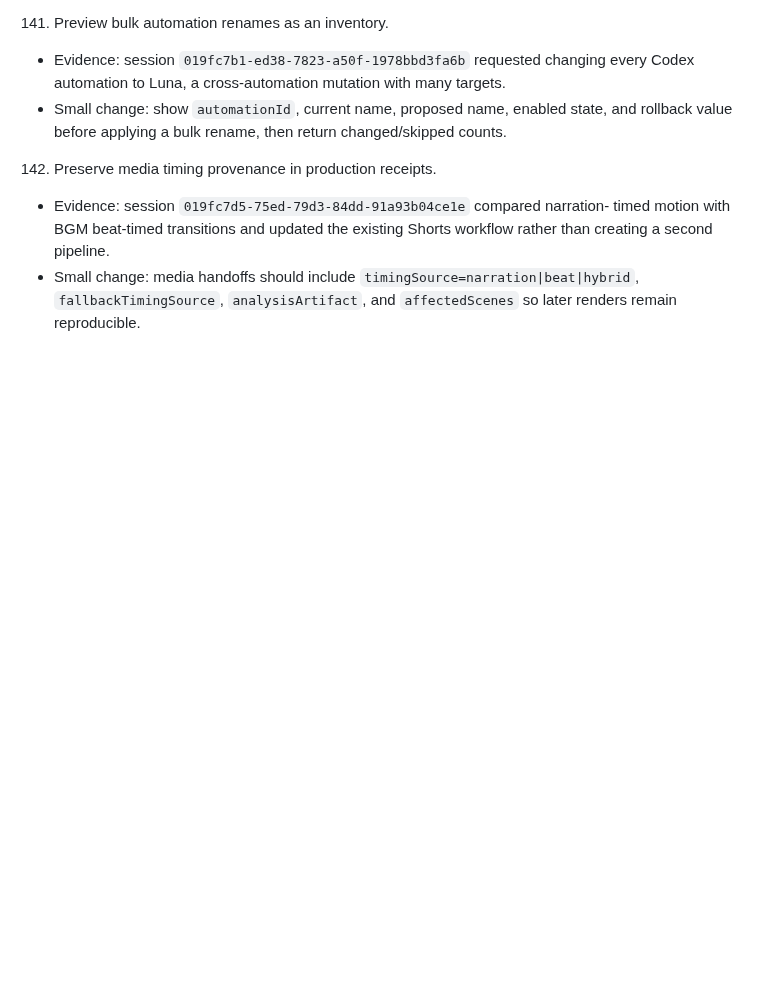
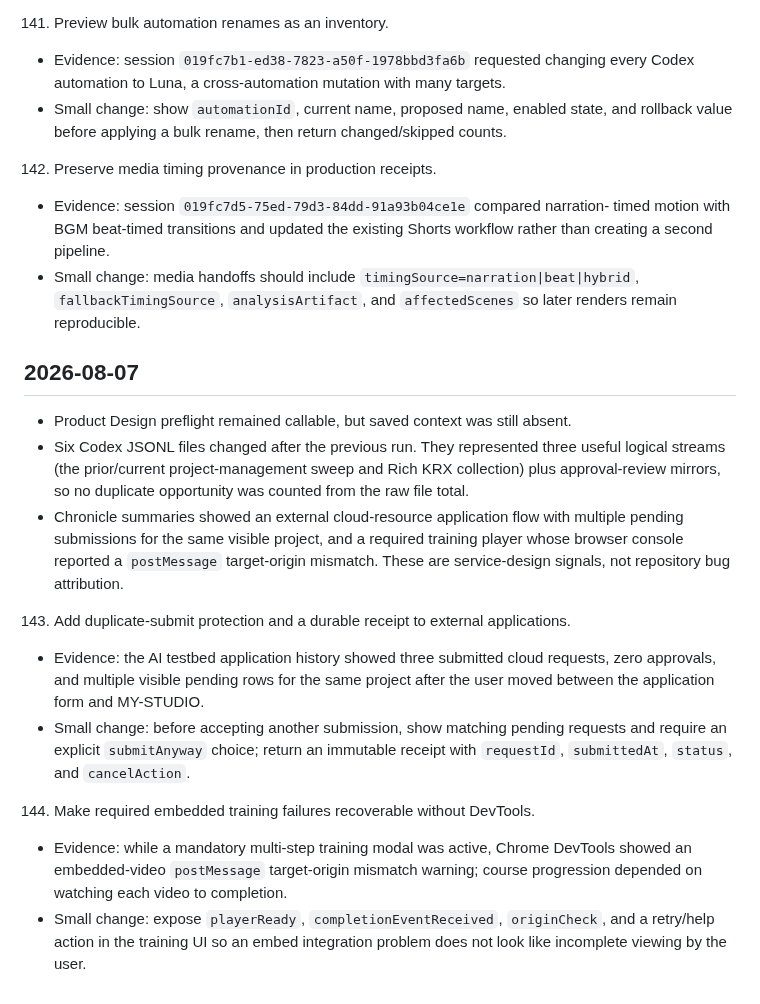
Before and after one commit to keelim/keelim-maestro, a Markdown page: docs/idea/product-design-service-improvements-2026-06-06.md, the part around the change. Rendered like a GitHub page; blank space fills up the shorter version.

Commit message:
docs: update product design service improvements

```diff
--- a/docs/idea/product-design-service-improvements-2026-06-06.md
+++ b/docs/idea/product-design-service-improvements-2026-06-06.md
@@ -1620,3 +1620,31 @@ result.
 - Small change: media handoffs should include `timingSource=narration|beat|hybrid`,
   `fallbackTimingSource`, `analysisArtifact`, and `affectedScenes` so later
   renders remain reproducible.
+
+## 2026-08-07
+
+- Product Design preflight remained callable, but saved context was still absent.
+- Six Codex JSONL files changed after the previous run. They represented three
+  useful logical streams (the prior/current project-management sweep and Rich
+  KRX collection) plus approval-review mirrors, so no duplicate opportunity was
+  counted from the raw file total.
+- Chronicle summaries showed an external cloud-resource application flow with
+  multiple pending submissions for the same visible project, and a required
+  training player whose browser console reported a `postMessage` target-origin
+  mismatch. These are service-design signals, not repository bug attribution.
+
+143. Add duplicate-submit protection and a durable receipt to external applications.
+- Evidence: the AI testbed application history showed three submitted cloud
+  requests, zero approvals, and multiple visible pending rows for the same
+  project after the user moved between the application form and MY-STUDIO.
+- Small change: before accepting another submission, show matching pending
+  requests and require an explicit `submitAnyway` choice; return an immutable
+  receipt with `requestId`, `submittedAt`, `status`, and `cancelAction`.
+
+144. Make required embedded training failures recoverable without DevTools.
+- Evidence: while a mandatory multi-step training modal was active, Chrome
+  DevTools showed an embedded-video `postMessage` target-origin mismatch warning;
+  course progression depended on watching each video to completion.
+- Small change: expose `playerReady`, `completionEventReceived`, `originCheck`,
+  and a retry/help action in the training UI so an embed integration problem
+  does not look like incomplete viewing by the user.
```
